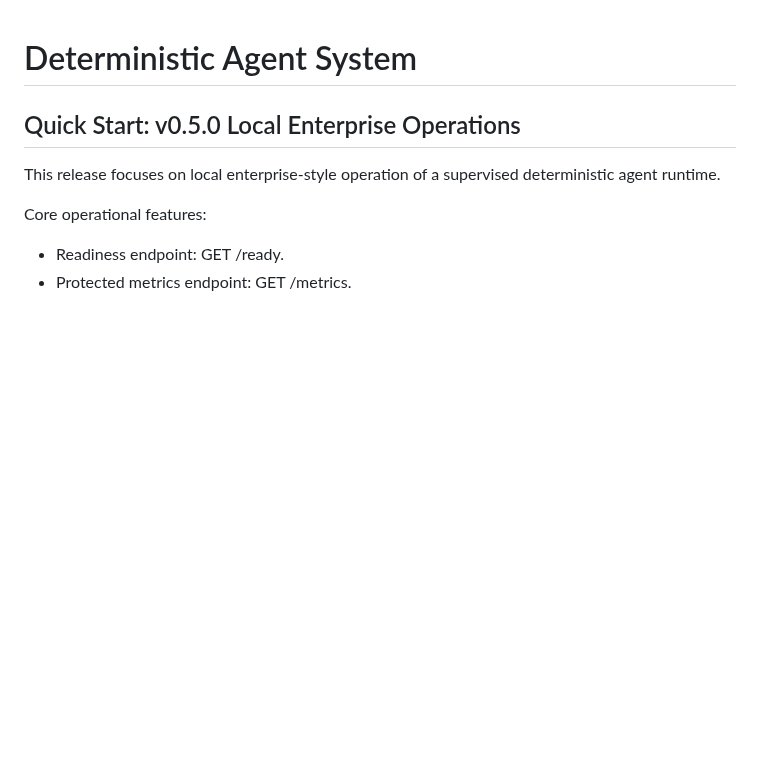
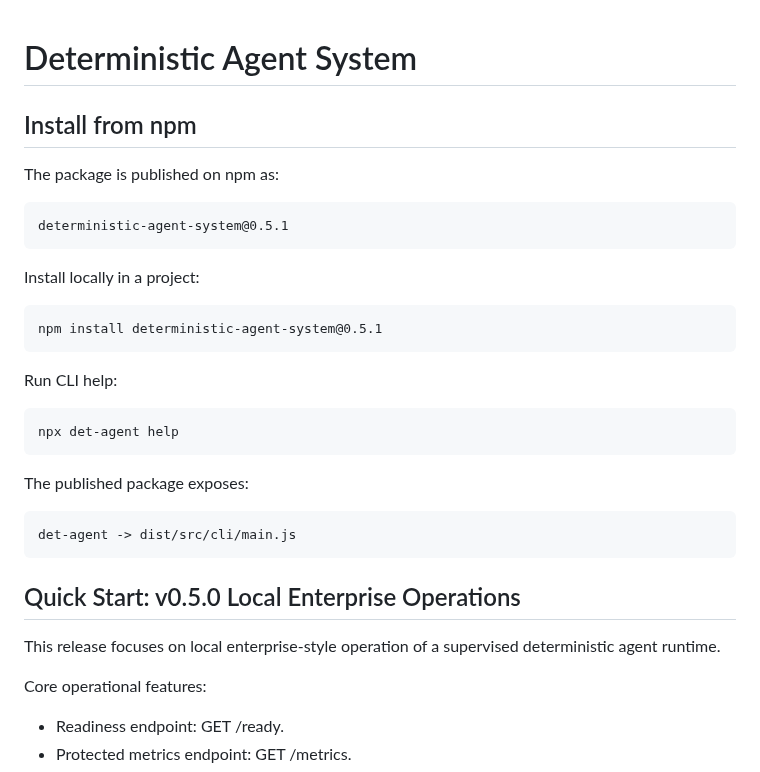
Before and after one commit to crasofuentes-hub/deterministic-agent-system, a Markdown page: README.md, the part around the change. Rendered like a GitHub page; blank space fills up the shorter version.

Commit message:
docs(npm): document published package install flow

```diff
--- a/README.md
+++ b/README.md
@@ -1,5 +1,22 @@
 # Deterministic Agent System
 
+## Install from npm
+
+The package is published on npm as:
+
+    deterministic-agent-system@0.5.1
+
+Install locally in a project:
+
+    npm install deterministic-agent-system@0.5.1
+
+Run CLI help:
+
+    npx det-agent help
+
+The published package exposes:
+
+    det-agent -> dist/src/cli/main.js
 ## Quick Start: v0.5.0 Local Enterprise Operations
 
 This release focuses on local enterprise-style operation of a supervised deterministic agent runtime.
```
Also changed, not shown: docs/packaging/npm-readiness.md (+27 -3 lines).
